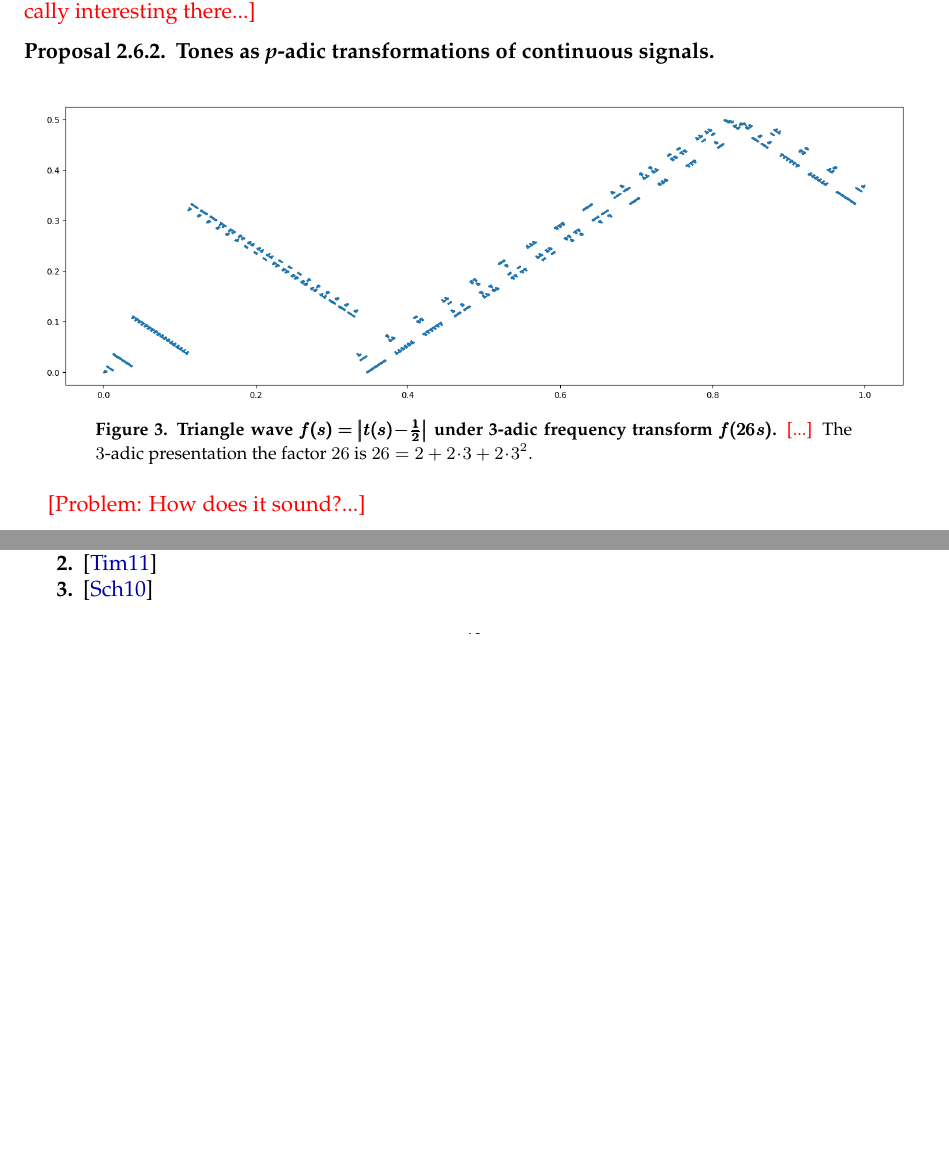
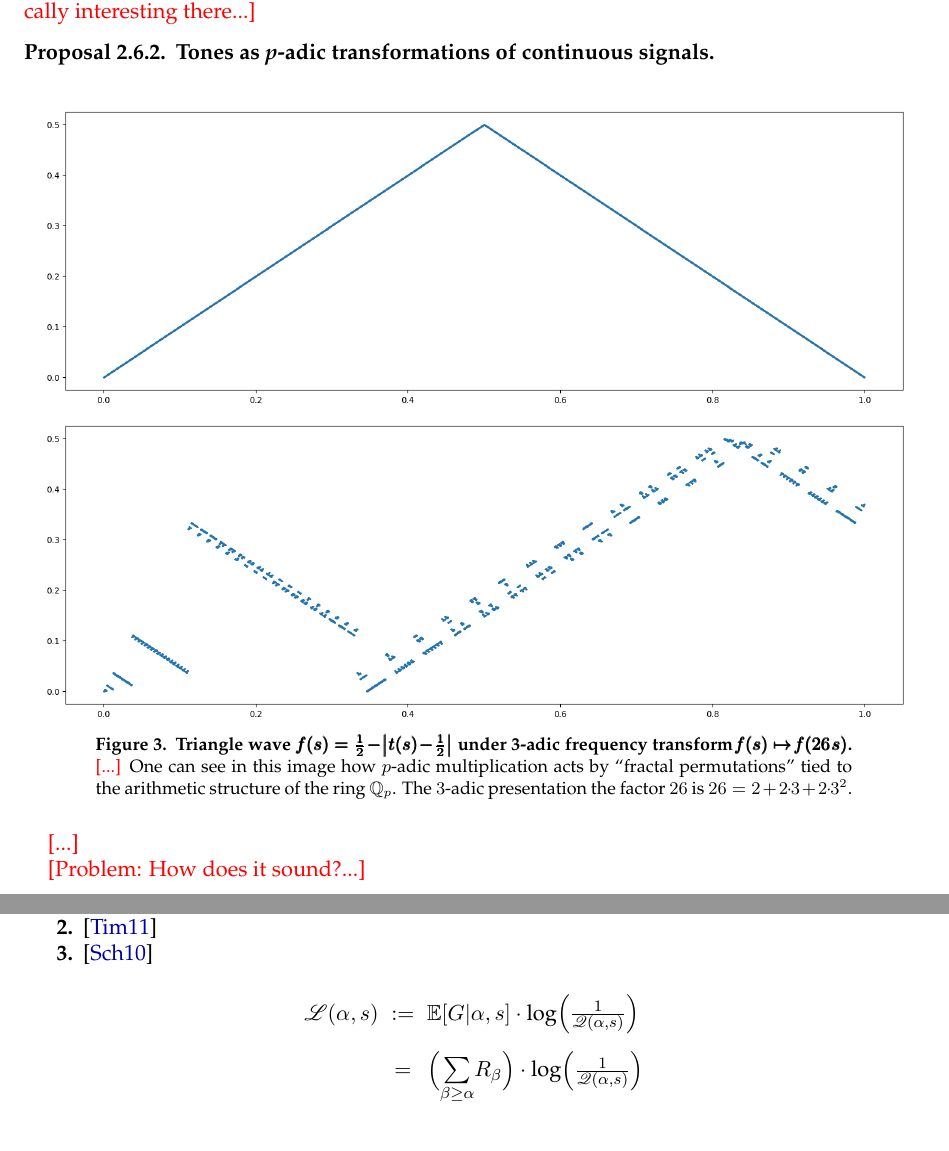
Before and after one commit to TYLERSFOSTER/Tonality_from_Q_p_and_SL_2, a LaTeX thesis (Notes_on_Representations_of_Algebraic_Groups.tex): two parts of pages 6 and 13 of 14 before the commit and two parts of pages 6 and 14 of 15 after it, joined at a grey line, cut so that both start at the same text, the shorter picture padded with empty space. Compiled offline with pdfLaTeX.

Commit message:
Add files via upload

```diff
--- a/Notes_on_Representations_of_Algebraic_Groups.tex
+++ b/Notes_on_Representations_of_Algebraic_Groups.tex
@@ -964,7 +964,13 @@ It is well known that $\QQ_2$ is homeomorphic to the standard ``middle thirds''
 \normalfont
 	\begin{figure}[ht]
 	$$
+	\includegraphics[scale=.3]{3-adic_triangle.jpg}
+	$$
+	$$
 	\includegraphics[scale=.3]{3-adic.jpg}
 	$$
 	\vskip -.3cm
-	\caption{{\bf Triangle wave $\pmb{f(s)=\big|t(s)\!-\!\tfrac{1}{2}\big|}$ under 3-adic frequency transform $\pmb{f(26\ \!s)}$.} {\color{red} [...]} The $3$-adic presentation the factor $26$ is $26=2+2\!\cdot\!3+2\!\cdot\!3^2$.}
+	\caption{{\bf Triangle wave $\pmb{f(s)=\tfrac{1}{2}\!-\!\big|t(s)\!-\!\tfrac{1}{2}\big|}$ under 3-adic frequency transform $\pmb{\!f(s)\mapsto\!f(26\ \!s)}$.} {\color{red} [...]} One can see in this image how $p$-adic multiplication acts by ``fractal permutations'' tied to the arithmetic structure of the ring $\QQ_{p}$. The $3$-adic presentation the factor $26$ is $26=2+2\!\cdot\!3+2\!\cdot\!3^2$.}
+	\end{figure}
+
+{\color{red} [...]}
@@ -1775,6 +1798,23 @@ What sort of movement through the category $\bold{Rep}\big(\text{SL}_{2}(\CC)\bi
 %R_{\alpha_i}+R_{\alpha_{i+1}}+R_{\alpha_{i+2}}+\cdots+R_{\alpha_n}
 %$$
 
+$$
+\begin{array}{rcl}
+\mathscr{L}(\alpha, s)
+&
+\!\!:=\!\!
+&
+\mathbb{E}[G|\alpha,s]\cdot\text{log}\Big(\frac{1}{\mathscr{Q}(\alpha, s)}\Big)
+\\[12pt]
+&
+\!\!=\!\!
+&
+\Big(\underset{\beta\ge\alpha}{\scalebox{1.2}{$\sum$}}R_{\beta}\Big)
+\cdot
+\text{log}\Big(\frac{1}{\mathscr{Q}(\alpha, s)}\Big)
+\end{array}
+$$
+
 
 
 
```
Also changed, not shown: 3-adic.png (added), 3-adic_triangle.jpg (added), 3-adic_triangle.png (added), 30-adic.png (added), 30-adic_by_10.png (added), 30-adic_by_12.png (added), 30-adic_by_20.png (added), 30-adic_by_36.png (added), 30-adic_by_44.png (added), Notes_on_Representations_of_Algebraic_Groups.pdf, Notes_on_Representations_of_Algebraic_Groups.tex (17 more changed lines).
